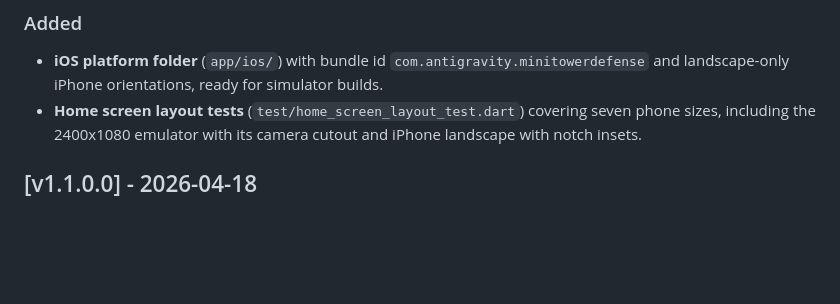
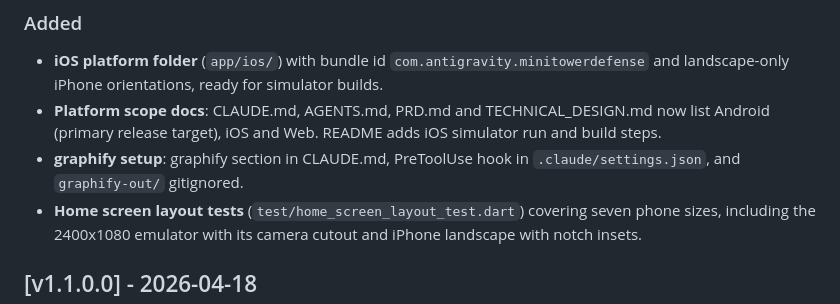
Before and after one commit to stonedhawk/Mini-Tower-Defense-Offline, a Markdown page: CHANGELOG.md, the part around the change. GitHub-like rendering; blank space fills up the shorter version.

```diff
--- a/CHANGELOG.md
+++ b/CHANGELOG.md
@@ -11,6 +11,8 @@ and this project adheres to Semantic Versioning scaled down for prototyping:
 
 ### Added
 - **iOS platform folder** (`app/ios/`) with bundle id `com.antigravity.minitowerdefense` and landscape-only iPhone orientations, ready for simulator builds.
+- **Platform scope docs**: CLAUDE.md, AGENTS.md, PRD.md and TECHNICAL_DESIGN.md now list Android (primary release target), iOS and Web. README adds iOS simulator run and build steps.
+- **graphify setup**: graphify section in CLAUDE.md, PreToolUse hook in `.claude/settings.json`, and `graphify-out/` gitignored.
 - **Home screen layout tests** (`test/home_screen_layout_test.dart`) covering seven phone sizes, including the 2400x1080 emulator with its camera cutout and iPhone landscape with notch insets.
 
 ## [v1.1.0.0] - 2026-04-18
```
Also changed, not shown: README.md (+29 -1 lines).
